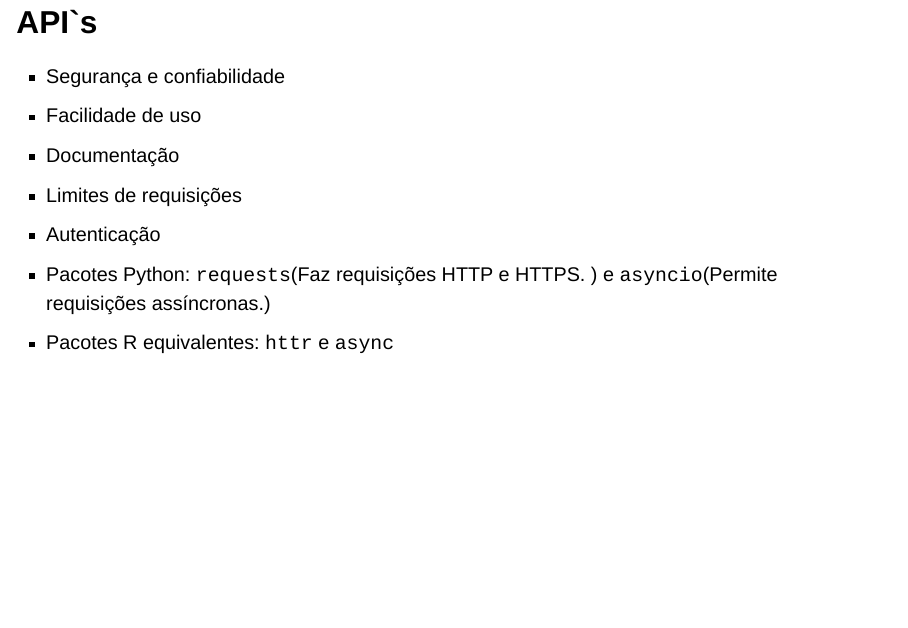
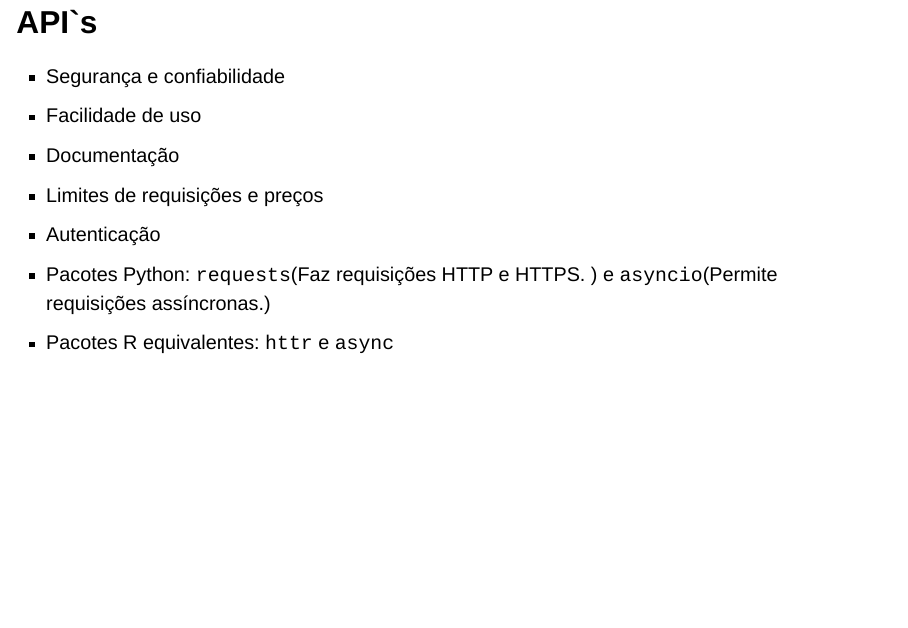
Before and after one commit to nextmarte/raspagemCid, a Quarto document (index.qmd): page 8 of 10. Rendered offline with R 4.5, knitr and Pandoc in place of Quarto, with nearby package versions; drawn as Slidy slides in place of the format the file asks for.

Commit message:
Updated limits of requests and prices

```diff
--- a/index.qmd
+++ b/index.qmd
@@ -170,7 +170,7 @@ Modelos de linguagem aprendem a estrutura e padrões de uma língua natural. Exe
 - Segurança e confiabilidade
 - Facilidade de uso
 - Documentação
-- Limites de requisições
+- Limites de requisições e preços
 - Autenticação
 - Pacotes Python: `requests`(Faz requisições HTTP e HTTPS. ) e `asyncio`(Permite requisições assíncronas.)
 - Pacotes R equivalentes: `httr` e `async`
```
